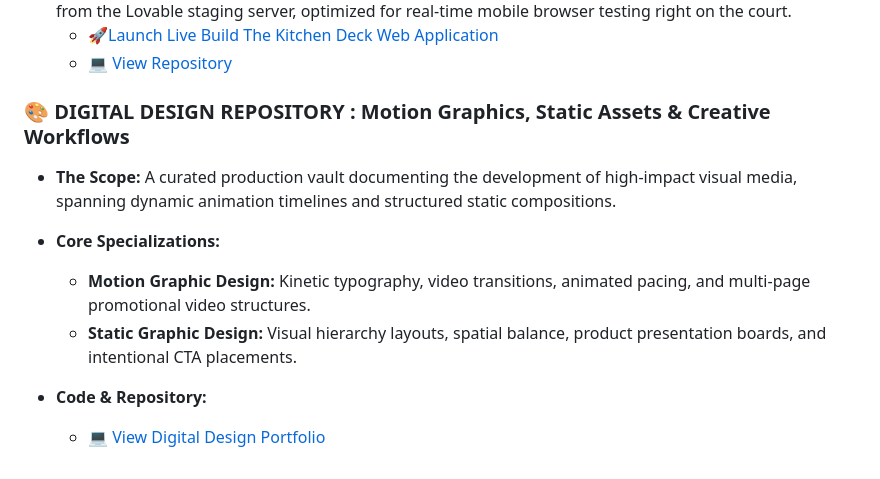
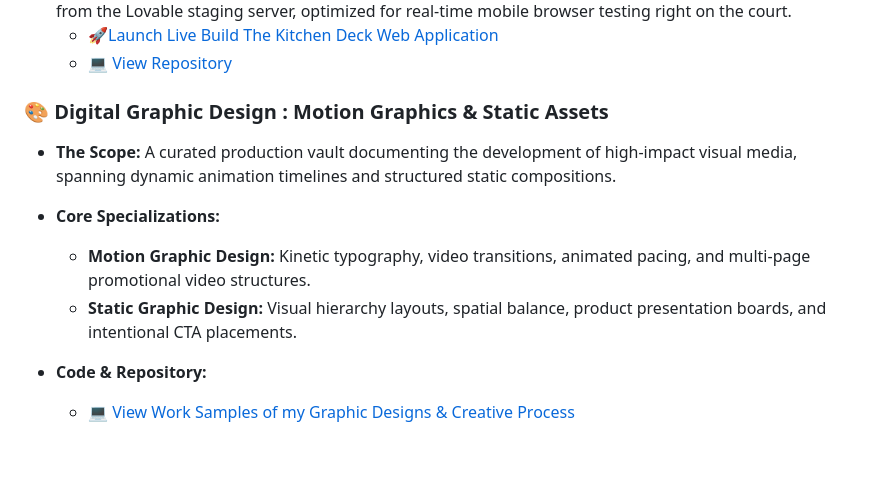
Before and after one commit to larasaints/larasaints.github.io, a Markdown page: README.md, the part around the change. GitHub-like rendering.

```diff
--- a/README.md
+++ b/README.md
@@ -42,7 +42,7 @@ Note: This link hosts the active, responsive web build directly from the Lovable
    * [🚀Launch Live Build The Kitchen Deck Web Application](https://gamifiedpickleballdrill.lovable.app)
    * [💻 View Repository](https://github.com/larasaints/gamified-pickleball-drill-cards)
 
-### 🎨 DIGITAL DESIGN REPOSITORY : Motion Graphics, Static Assets & Creative Workflows
+### 🎨 Digital Graphic Design : Motion Graphics & Static Assets
 
 - **The Scope:** A curated production vault documenting the development of high-impact visual media, spanning dynamic animation timelines and structured static compositions.
 - **Core Specializations:**
@@ -50,4 +50,4 @@ Note: This link hosts the active, responsive web build directly from the Lovable
     - **Static Graphic Design:** Visual hierarchy layouts, spatial balance, product presentation boards, and intentional CTA placements.
 
 - **Code & Repository:**
-    - [💻 View Digital Design Portfolio](https://github.com/larasaints/digital-design-portfolio)
+    - [💻 View Work Samples of my Graphic Designs & Creative Process](https://github.com/larasaints/digital-design-portfolio)
```
